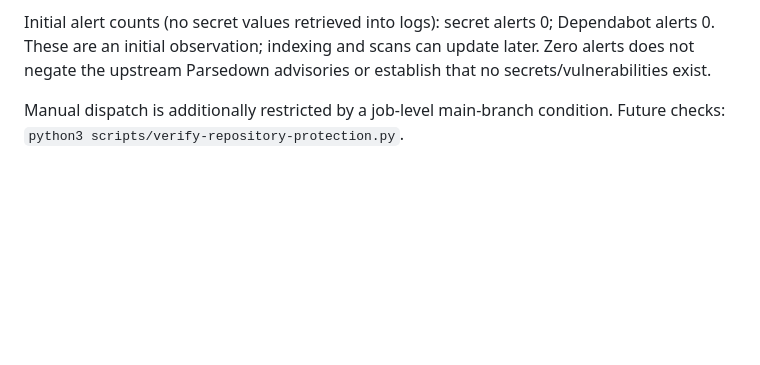
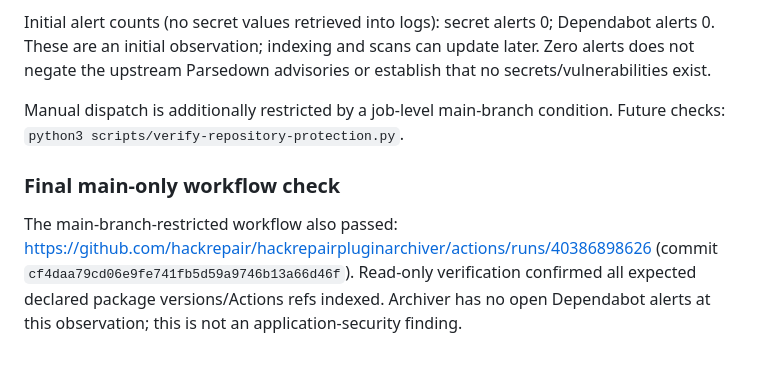
Before and after one commit to hackrepair/hackrepairpluginarchiver, a Markdown page: docs/repository-protection-2026-10-26.md, the part around the change. Drawn GitHub-style; blank space fills up the shorter version.

Commit message:
Record final dependency workflow and advisory coverage results [skip ci]

```diff
--- a/docs/repository-protection-2026-10-26.md
+++ b/docs/repository-protection-2026-10-26.md
@@ -25,3 +25,8 @@ Dependency inventory workflow passed: https://github.com/hackrepair/hackrepairpl
 Initial alert counts (no secret values retrieved into logs): secret alerts 0; Dependabot alerts 0. These are an initial observation; indexing and scans can update later. Zero alerts does not negate the upstream Parsedown advisories or establish that no secrets/vulnerabilities exist.
 
 Manual dispatch is additionally restricted by a job-level main-branch condition. Future checks: `python3 scripts/verify-repository-protection.py`.
+
+
+### Final main-only workflow check
+
+The main-branch-restricted workflow also passed: https://github.com/hackrepair/hackrepairpluginarchiver/actions/runs/40386898626 (commit `cf4daa79cd06e9fe741fb5d59a9746b13a66d46f`). Read-only verification confirmed all expected declared package versions/Actions refs indexed. Archiver has no open Dependabot alerts at this observation; this is not an application-security finding.
```
